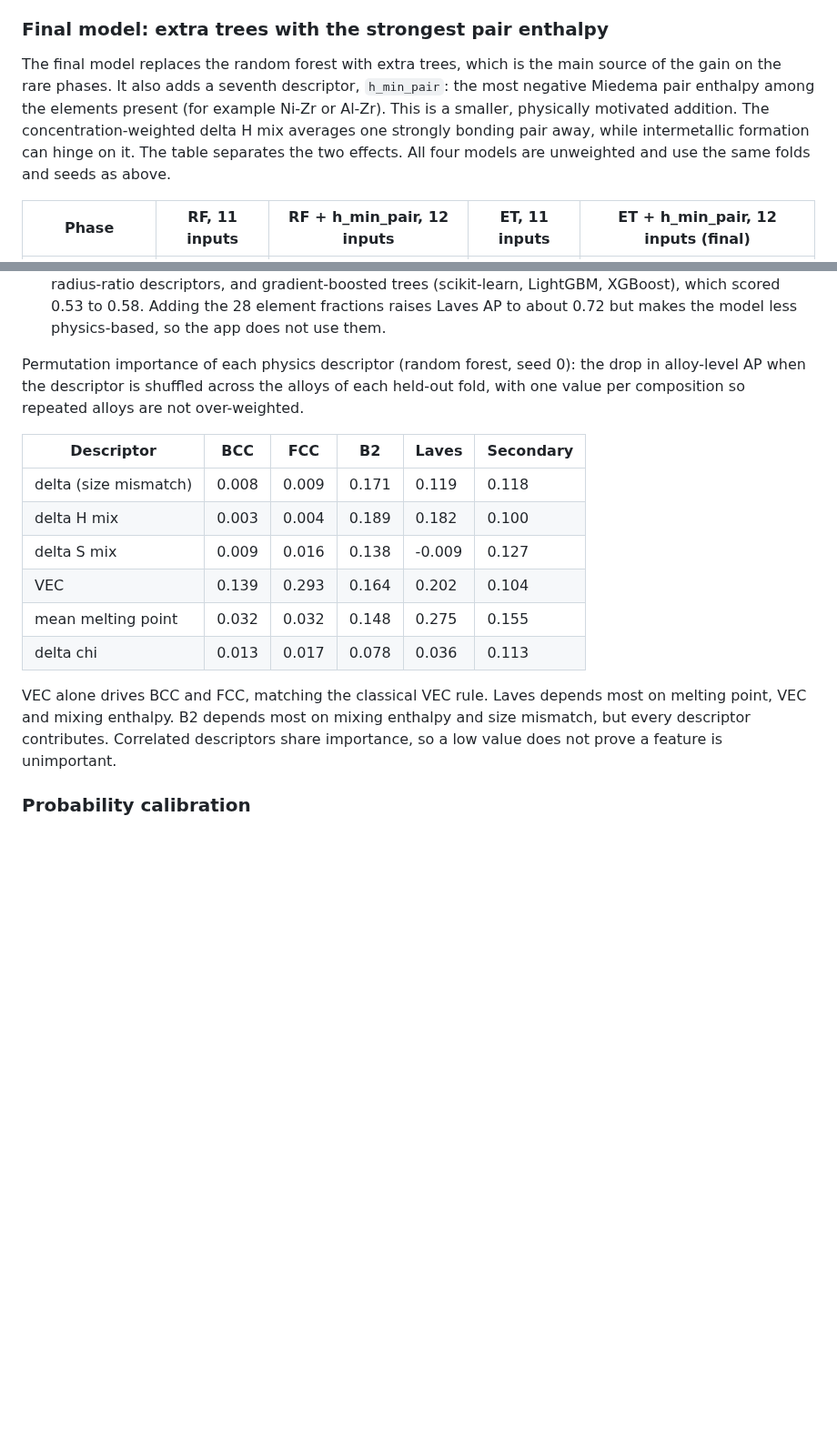
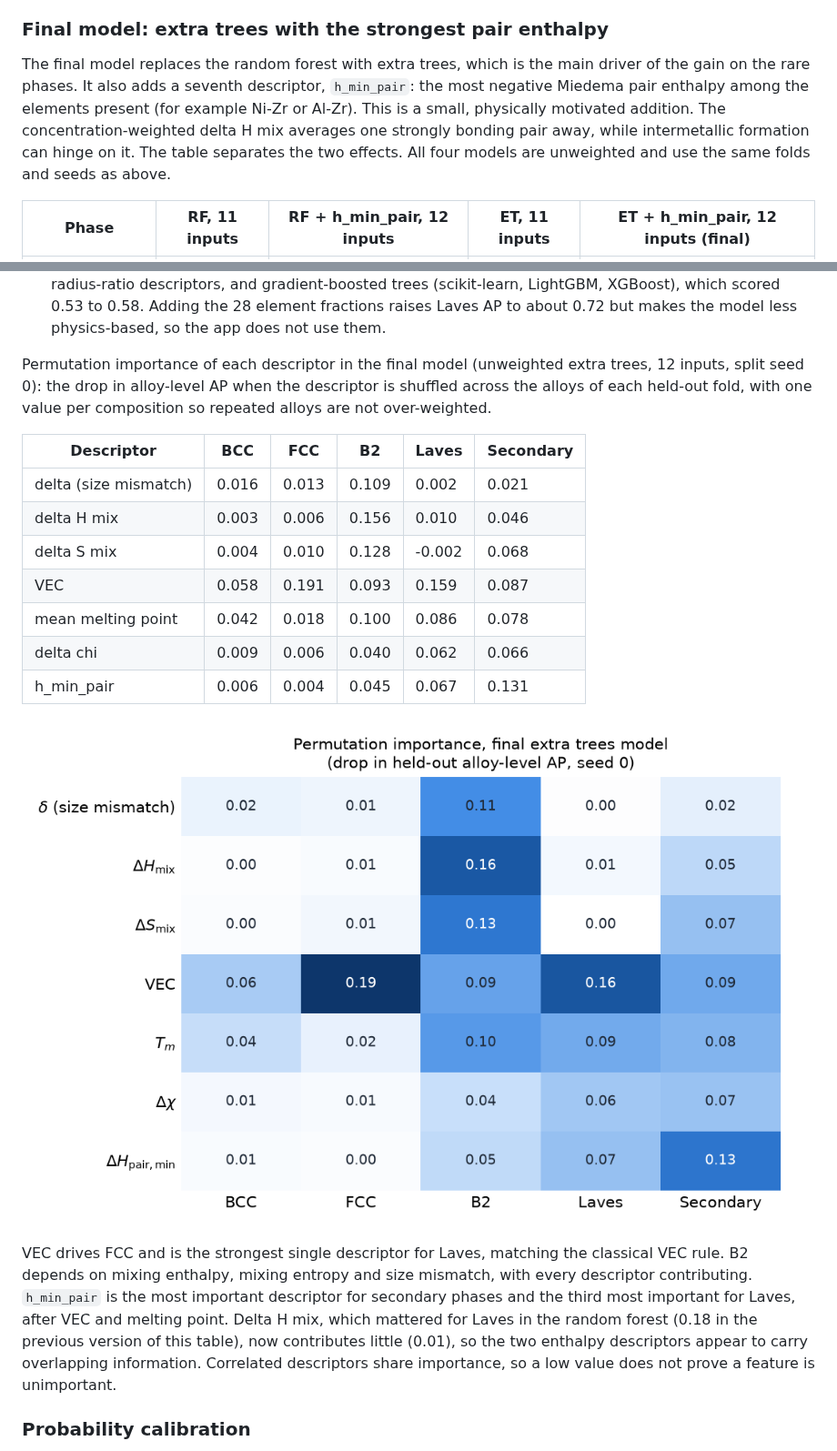
Before and after one commit to hanjupark4-tech/high-entropy-alloys-phase-prediction, a Markdown page: README.md, 2 parts joined by grey strips. Shown at 91% size. Drawn GitHub-style; pictures changed too: research/feature_importance.png; blank space fills up the shorter version.

```diff
--- a/README.md
+++ b/README.md
@@ -28,7 +28,7 @@ One classifier per phase. The metric is average precision (AP). A model with no
 
 ### Final model: extra trees with the strongest pair enthalpy
 
-The final model replaces the random forest with extra trees, which is the main source of the gain on the rare phases. It also adds a seventh descriptor, `h_min_pair`: the most negative Miedema pair enthalpy among the elements present (for example Ni-Zr or Al-Zr). This is a smaller, physically motivated addition. The concentration-weighted delta H mix averages one strongly bonding pair away, while intermetallic formation can hinge on it. The table separates the two effects. All four models are unweighted and use the same folds and seeds as above.
+The final model replaces the random forest with extra trees, which is the main driver of the gain on the rare phases. It also adds a seventh descriptor, `h_min_pair`: the most negative Miedema pair enthalpy among the elements present (for example Ni-Zr or Al-Zr). This is a small, physically motivated addition. The concentration-weighted delta H mix averages one strongly bonding pair away, while intermetallic formation can hinge on it. The table separates the two effects. All four models are unweighted and use the same folds and seeds as above.
 
 | Phase | RF, 11 inputs | RF + h_min_pair, 12 inputs | ET, 11 inputs | **ET + h_min_pair, 12 inputs (final)** |
 |---|---|---|---|---|
@@ -43,18 +43,21 @@ The final model replaces the random forest with extra trees, which is the main s
 - **Class weighting does not matter for extra trees.** Balanced and unweighted extra trees have the same AP (Laves 0.658 vs 0.657) and nearly the same calibration. Unweighted is slightly better for secondary phases (row-level Brier 0.084 vs 0.091), so the final phase models are unweighted.
 - **What did not help Laves:** the Omega parameter, gamma and lambda parameters, VEC spread, radius-ratio descriptors, and gradient-boosted trees (scikit-learn, LightGBM, XGBoost), which scored 0.53 to 0.58. Adding the 28 element fractions raises Laves AP to about 0.72 but makes the model less physics-based, so the app does not use them.
 
-Permutation importance of each physics descriptor (random forest, seed 0): the drop in alloy-level AP when the descriptor is shuffled across the alloys of each held-out fold, with one value per composition so repeated alloys are not over-weighted.
+Permutation importance of each descriptor in the final model (unweighted extra trees, 12 inputs, split seed 0): the drop in alloy-level AP when the descriptor is shuffled across the alloys of each held-out fold, with one value per composition so repeated alloys are not over-weighted.
 
 | Descriptor | BCC | FCC | B2 | Laves | Secondary |
 |---|---|---|---|---|---|
-| delta (size mismatch) | 0.008 | 0.009 | 0.171 | 0.119 | 0.118 |
-| delta H mix | 0.003 | 0.004 | 0.189 | 0.182 | 0.100 |
-| delta S mix | 0.009 | 0.016 | 0.138 | -0.009 | 0.127 |
-| VEC | 0.139 | 0.293 | 0.164 | 0.202 | 0.104 |
-| mean melting point | 0.032 | 0.032 | 0.148 | 0.275 | 0.155 |
-| delta chi | 0.013 | 0.017 | 0.078 | 0.036 | 0.113 |
+| delta (size mismatch) | 0.016 | 0.013 | 0.109 | 0.002 | 0.021 |
+| delta H mix | 0.003 | 0.006 | 0.156 | 0.010 | 0.046 |
+| delta S mix | 0.004 | 0.010 | 0.128 | -0.002 | 0.068 |
+| VEC | 0.058 | 0.191 | 0.093 | 0.159 | 0.087 |
+| mean melting point | 0.042 | 0.018 | 0.100 | 0.086 | 0.078 |
+| delta chi | 0.009 | 0.006 | 0.040 | 0.062 | 0.066 |
+| h_min_pair | 0.006 | 0.004 | 0.045 | 0.067 | 0.131 |
 
-VEC alone drives BCC and FCC, matching the classical VEC rule. Laves depends most on melting point, VEC and mixing enthalpy. B2 depends most on mixing enthalpy and size mismatch, but every descriptor contributes. Correlated descriptors share importance, so a low value does not prove a feature is unimportant.
+![Permutation importance of the final model](research/feature_importance.png)
+
+VEC drives FCC and is the strongest single descriptor for Laves, matching the classical VEC rule. B2 depends on mixing enthalpy, mixing entropy and size mismatch, with every descriptor contributing. `h_min_pair` is the most important descriptor for secondary phases and the third most important for Laves, after VEC and melting point. Delta H mix, which mattered for Laves in the random forest (0.18 in the previous version of this table), now contributes little (0.01), so the two enthalpy descriptors appear to carry overlapping information. Correlated descriptors share importance, so a low value does not prove a feature is unimportant.
 
 ### Probability calibration
 
```
Also changed, not shown: other parts of README.md (+22 -19 lines), 3 other files.
